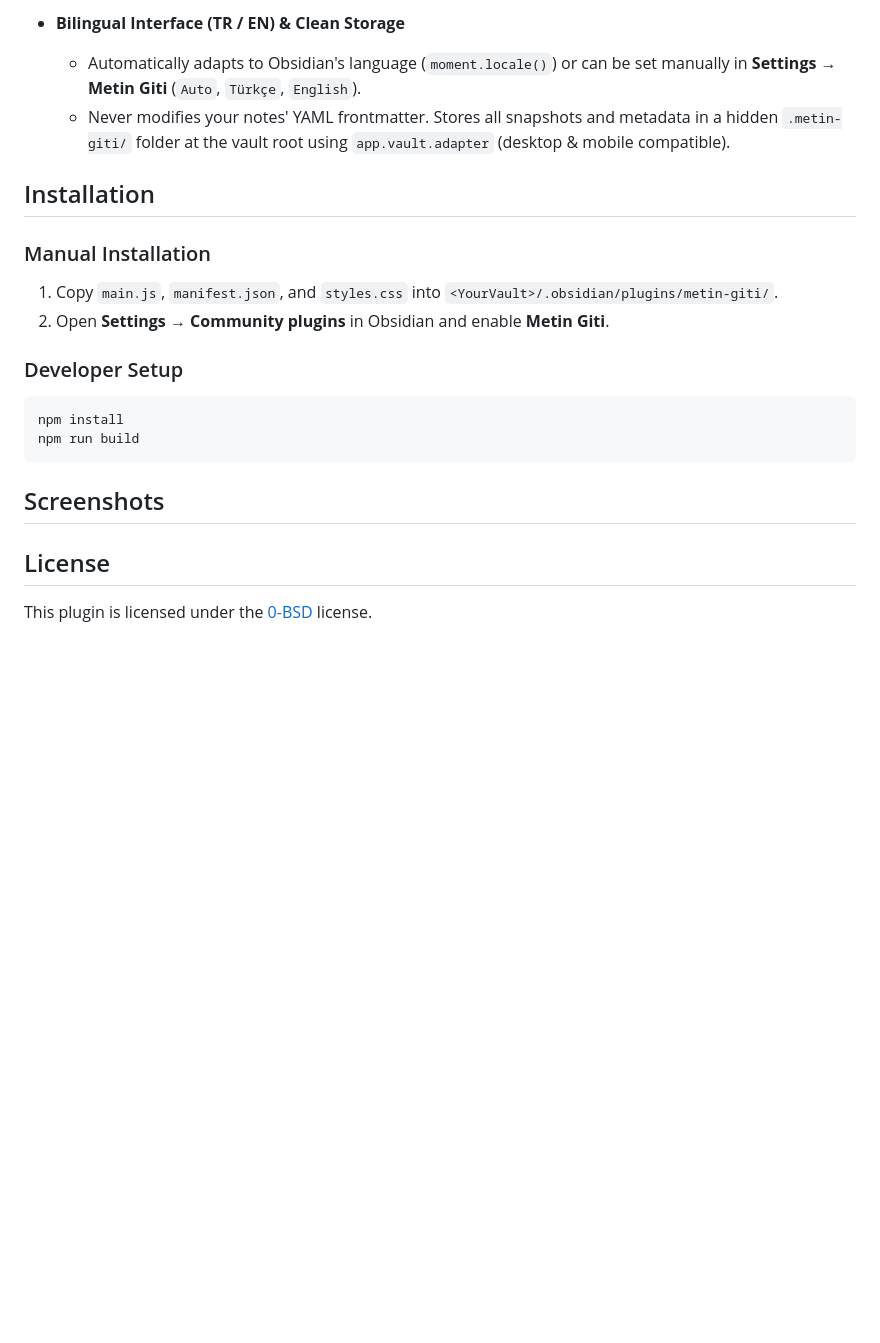
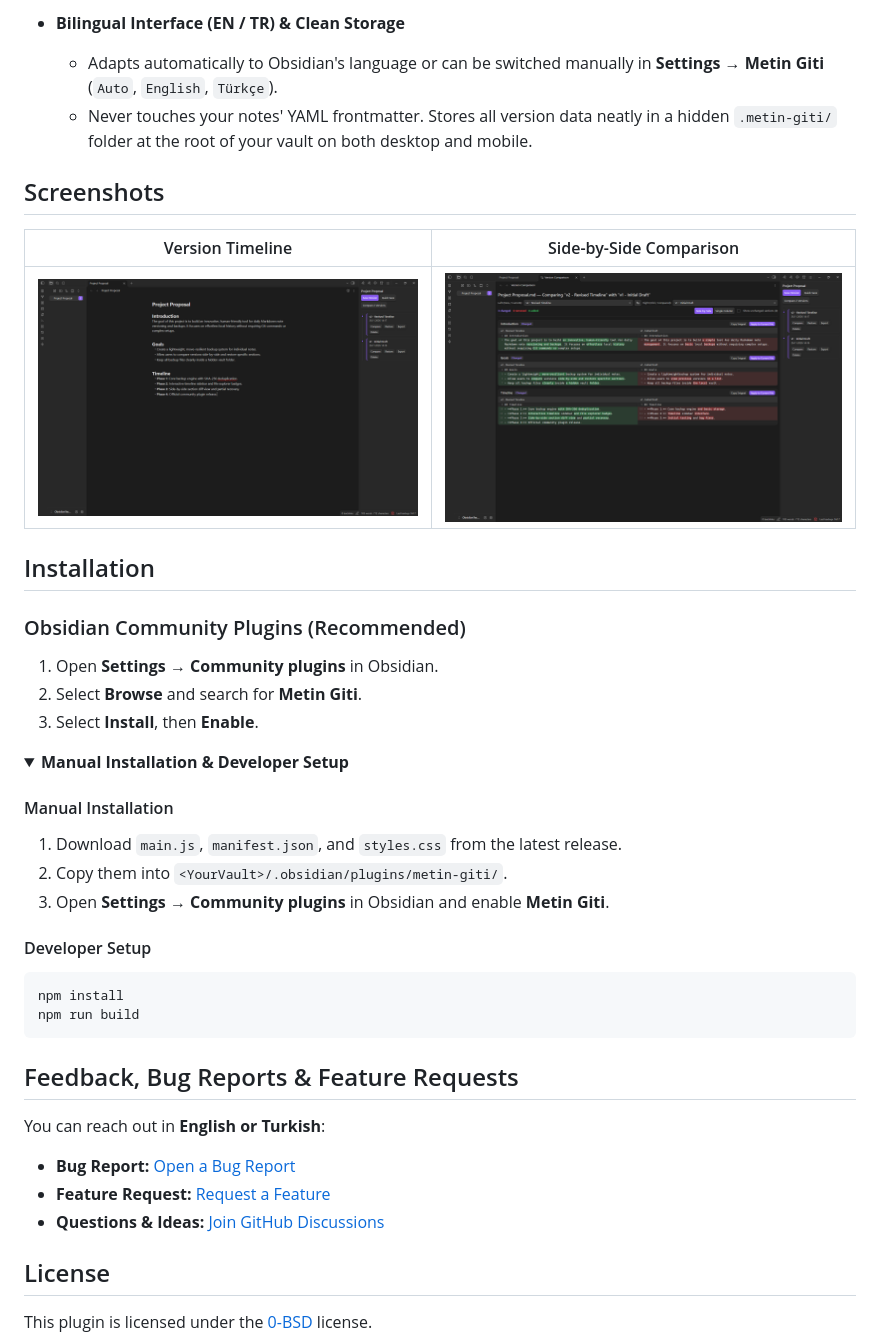
Before and after one commit to senteze/metin-giti, a Markdown page: README.md, the part around one of its changes. Drawn GitHub-style; pictures changed too: assets/diff.png (added), assets/timeline.png (added); folded sections open; blank space fills up the shorter version.

Commit message:
docs: improve README, add bilingual summary, screenshots, and issue templates

````diff
--- a/README.md
+++ b/README.md
@@ -32,28 +57,47 @@
 
-- **Bilingual Interface (TR / EN) & Clean Storage**
-  - Automatically adapts to Obsidian's language (`moment.locale()`) or can be set manually in **Settings → Metin Giti** (`Auto`, `Türkçe`, `English`).
-  - Never modifies your notes' YAML frontmatter. Stores all snapshots and metadata in a hidden `.metin-giti/` folder at the vault root using `app.vault.adapter` (desktop & mobile compatible).
+- **Bilingual Interface (EN / TR) & Clean Storage**
+  - Adapts automatically to Obsidian's language or can be switched manually in **Settings → Metin Giti** (`Auto`, `English`, `Türkçe`).
+  - Never touches your notes' YAML frontmatter. Stores all version data neatly in a hidden `.metin-giti/` folder at the root of your vault on both desktop and mobile.
+
+## Screenshots
+
+| Version Timeline | Side-by-Side Comparison |
+| :---: | :---: |
+| ![Version Timeline](https://raw.githubusercontent.com/senteze/metin-giti/main/assets/timeline.png) | ![Side-by-Side Diff](https://raw.githubusercontent.com/senteze/metin-giti/main/assets/diff.png) |
 
 ## Installation
 
-### Manual Installation
+### Obsidian Community Plugins (Recommended)
 
-1. Copy `main.js`, `manifest.json`, and `styles.css` into `<YourVault>/.obsidian/plugins/metin-giti/`.
-2. Open **Settings → Community plugins** in Obsidian and enable **Metin Giti**.
+1. Open **Settings → Community plugins** in Obsidian.
+2. Select **Browse** and search for **Metin Giti**.
+3. Select **Install**, then **Enable**.
 
-### Developer Setup
+<details>
+<summary><b>Manual Installation & Developer Setup</b></summary>
+
+#### Manual Installation
+
+1. Download `main.js`, `manifest.json`, and `styles.css` from the latest release.
+2. Copy them into `<YourVault>/.obsidian/plugins/metin-giti/`.
+3. Open **Settings → Community plugins** in Obsidian and enable **Metin Giti**.
+
+#### Developer Setup
 
 ```bash
 npm install
 npm run build
 ```
 
-## Screenshots
+</details>
 
-<!-- Screenshots will be added here:
-![Version Timeline](docs/timeline.png)
-![Side-by-Side Diff](docs/diff-split.png)
--->
+## Feedback, Bug Reports & Feature Requests
+
+You can reach out in **English or Turkish**:
+
+- **Bug Report:** [Open a Bug Report](https://github.com/senteze/metin-giti/issues/new?template=bug_report.md)
+- **Feature Request:** [Request a Feature](https://github.com/senteze/metin-giti/issues/new?template=feature_request.md)
+- **Questions & Ideas:** [Join GitHub Discussions](https://github.com/senteze/metin-giti/discussions)
 
 ## License
 
````
Also changed, not shown: other parts of README.md (+43 -18 lines), .github/ISSUE_TEMPLATE/bug_report.md (added, +26 -0 lines), .github/ISSUE_TEMPLATE/feature_request.md (added, +16 -0 lines), README.tr.md (+48 -29 lines).
